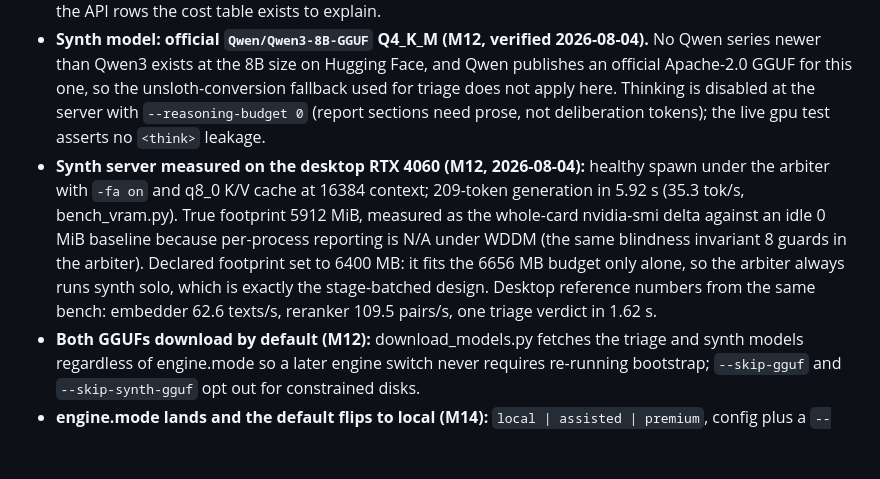
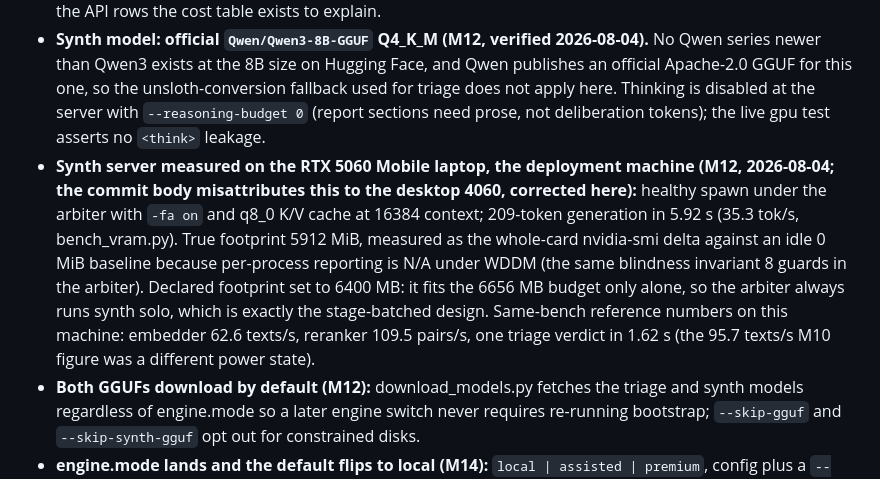
Before and after one commit to vignesh-nagarajan-vn/Quarry-LDR, a Markdown page: DECISIONS.md, the part around the change. Rendered like a GitHub page; blank space fills up the shorter version.

Commit message:
docs(decisions): correct the M12 bench machine to the 5060 laptop
torch device name and the 8151 MiB card total identify the machine as
the RTX 5060 Mobile deployment laptop, not the desktop 4060 the M12
entry assumed. Numbers stand as measured; only the attribution moves.

Refs: M12

Co-Authored-By: Claude Fable 5 <noreply@anthropic.com>

```diff
--- a/DECISIONS.md
+++ b/DECISIONS.md
@@ -77,7 +77,7 @@ The project was built and its pre-deployment tests were run on the desktop PC de
 - **The single-provider design is amended (M11): stages type against a `Provider` protocol** (`providers/base.py`) satisfied by both the Anthropic client and the new llama-server-backed `LocalProvider`, so `engine.mode` can route PLAN/GAP/SYNTHESIZE to either backend. The original "no alternative providers by design" stance predates the v1 goal of zero-API-spend runs; depth over breadth still holds in that both backends share one contract, one ledger, and one cache-prefix rule.
 - **Local calls are ledgered at zero price under a `local/` model-id prefix (M11)**, with real token counts taken from llama-server's OpenAI-compatible usage block, so invariant 2 (usage blocks, never estimates) spans both backends. Triage stays unmetered on purpose: hundreds of per-chunk $0 rows would drown the API rows the cost table exists to explain.
 - **Synth model: official `Qwen/Qwen3-8B-GGUF` Q4_K_M (M12, verified 2026-08-04).** No Qwen series newer than Qwen3 exists at the 8B size on Hugging Face, and Qwen publishes an official Apache-2.0 GGUF for this one, so the unsloth-conversion fallback used for triage does not apply here. Thinking is disabled at the server with `--reasoning-budget 0` (report sections need prose, not deliberation tokens); the live gpu test asserts no `<think>` leakage.
-- **Synth server measured on the desktop RTX 4060 (M12, 2026-08-04):** healthy spawn under the arbiter with `-fa on` and q8_0 K/V cache at 16384 context; 209-token generation in 5.92 s (35.3 tok/s, bench_vram.py). True footprint 5912 MiB, measured as the whole-card nvidia-smi delta against an idle 0 MiB baseline because per-process reporting is N/A under WDDM (the same blindness invariant 8 guards in the arbiter). Declared footprint set to 6400 MB: it fits the 6656 MB budget only alone, so the arbiter always runs synth solo, which is exactly the stage-batched design. Desktop reference numbers from the same bench: embedder 62.6 texts/s, reranker 109.5 pairs/s, one triage verdict in 1.62 s.
+- **Synth server measured on the RTX 5060 Mobile laptop, the deployment machine (M12, 2026-08-04; the commit body misattributes this to the desktop 4060, corrected here):** healthy spawn under the arbiter with `-fa on` and q8_0 K/V cache at 16384 context; 209-token generation in 5.92 s (35.3 tok/s, bench_vram.py). True footprint 5912 MiB, measured as the whole-card nvidia-smi delta against an idle 0 MiB baseline because per-process reporting is N/A under WDDM (the same blindness invariant 8 guards in the arbiter). Declared footprint set to 6400 MB: it fits the 6656 MB budget only alone, so the arbiter always runs synth solo, which is exactly the stage-batched design. Same-bench reference numbers on this machine: embedder 62.6 texts/s, reranker 109.5 pairs/s, one triage verdict in 1.62 s (the 95.7 texts/s M10 figure was a different power state).
 - **Both GGUFs download by default (M12):** download_models.py fetches the triage and synth models regardless of engine.mode so a later engine switch never requires re-running bootstrap; `--skip-gguf` and `--skip-synth-gguf` opt out for constrained disks.
 - **engine.mode lands and the default flips to local (M14):** `local | assisted | premium`, config plus a `--engine` override on `quarry research`. Premium is pinned explicitly in the API-shaped e2e tests so the new default cannot silently reroute them; `quarry verify` is engine-aware (the API key becomes a skip line in local mode, and the synth GGUF is required unless the engine is premium). The assisted mode raises a clear NotImplementedError until M16.
 - **Local GAP routes through the resident triage 4B, not the 8B synth (M14):** GAP runs immediately after TRIAGE while the triage server slot is hot, so triage-routed gap checks cost zero llama-server swaps, where the synth model (resident only alone by budget math) would force a kill and respawn every loop iteration. A coverage judgment with grammar-constrained JSON output is within the 4B's demonstrated reach; revisit against live runs.
```
